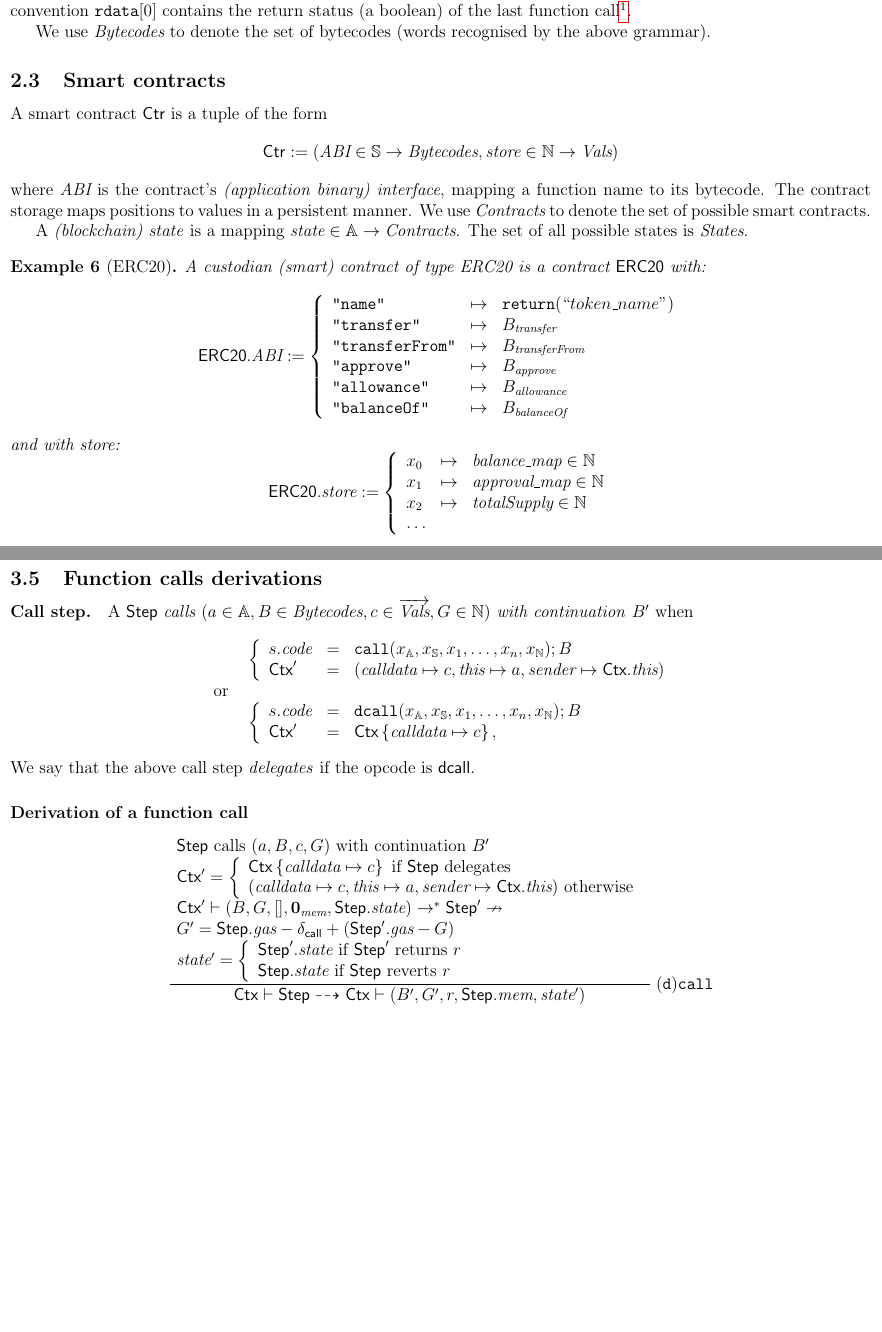
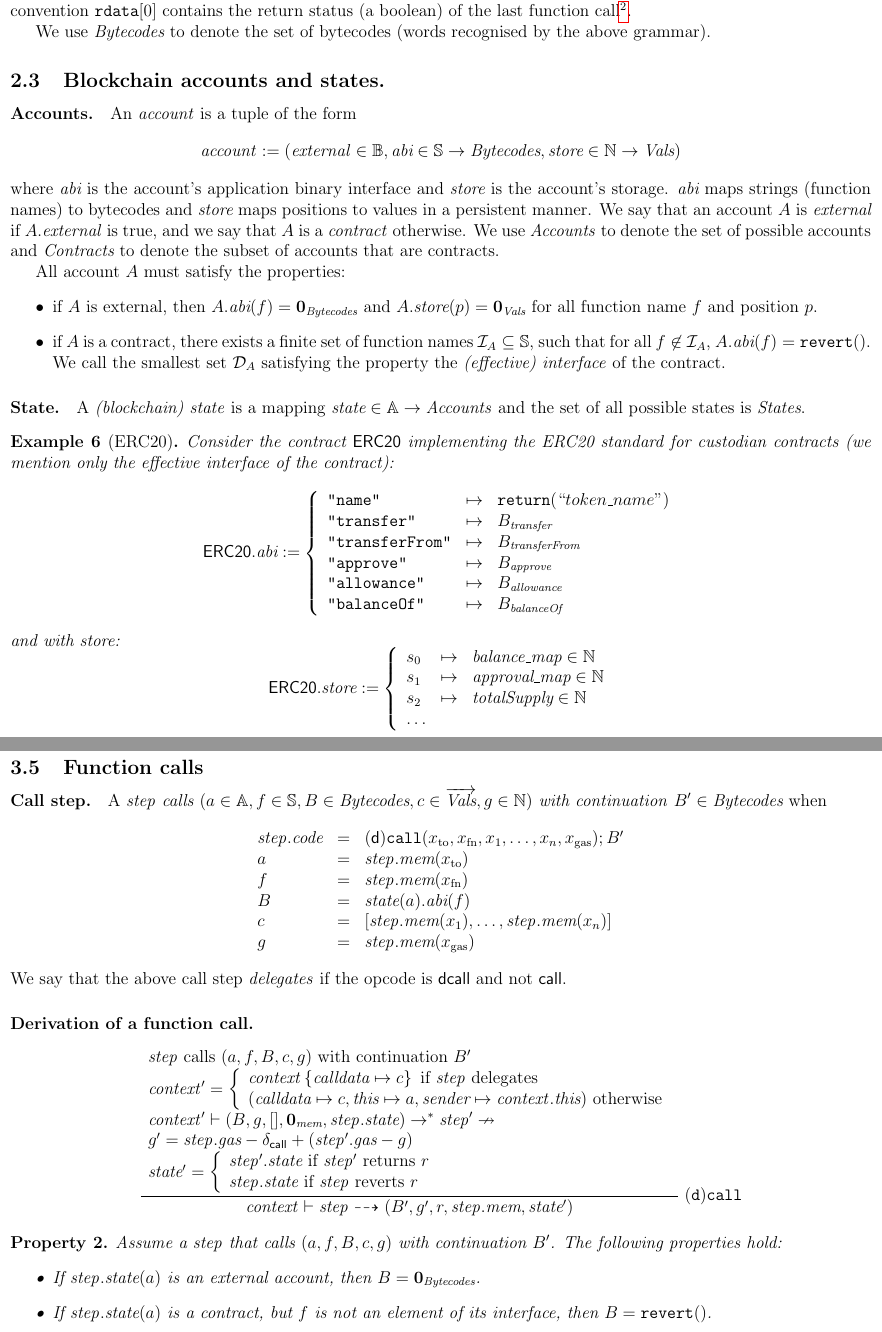
Before and after one commit to adhusson/model-evm, a LaTeX paper (main.tex, which reads call-derivations.tex, mystyle.sty): two parts of pages 6 and 8 of 9 before the commit and two parts of pages 6 and 8 of 10 after it, joined at a grey line, cut at the place of the change, the shorter picture padded with empty space. Compiled offline with pdfLaTeX.

Commit message:
calls revert outside the ABI but succeed on EOA

```diff
--- a/call-derivations.tex
+++ b/call-derivations.tex
@@ -1,40 +1,32 @@
 % !TEX root = main.tex
-\subsection{Function calls derivations}
+\subsection{Function calls}
 
 \paragraph{Call step.}
-A $\step$ \emph{calls $(a\in\Addr,B\in\bytecodes,c\in\vec{\vals},G\in\Nat)$ with continuation} $B'$ when
+A $\step$ \emph{calls $(a\in\Addr,f\in\Str,B\in\bytecodes,c\in\vec{\vals},g\in\Uint)$ with continuation} $B'\in\bytecodes$ when
 $$
-\begin{array}{ll}
-&\left\{
-    \begin{array}{lll}
-    s.\code &=&  \call{x_\Addr,x_\Str,x_1,\dots,x_n, x_\Nat};B \\
-    \ctx' &=&(\callDataVal\mapsto c,
-     \thisVal\mapsto a,
-     \senderVal\mapsto\ctx.\thisVal)
-    \end{array}\right.\\
-\hbox{ or }&\\
-&\left\{
-    \begin{array}{lll}
-    s.\code &=& \dcall{x_\Addr,x_\Str,x_1,\dots,x_n, x_\Nat};B \\
-    \ctx'&=&\ctx\set{\callDataVal\mapsto c},
-    \end{array}
-    \right.
+\begin{array}{lll}
+    \step.\code &=&  \mathsf{(d)}\call{x_{\rm to},x_{\rm fn},x_1,\dots,x_n, x_{\rm gas}};B' \\
+    a & =& \step.\memory(x_{\rm to}) \\
+    f & =& \step.\memory(x_{\rm fn}) \\
+    B &=& \state(a).\Abi(f)\\
+    c & =& [\step.\memory(x_1),\dots,\step.\memory(x_n)] \\
+    g & =&\step.\memory(x_{\rm gas})
 \end{array}
 $$
-We say that the above call step \emph{delegates} if the opcode is ${\sf dcall}$.
+We say that the above call step \emph{delegates} if the opcode is ${\sf dcall}$ and not ${\sf call}$.
 
-\paragraph{Derivation of a function call}
+\paragraph{Derivation of a function call.}
 
 $$
 \dfrac{
 	\begin{array}{l}
-	\textrm{$\step$ calls $(a,B,c,G)$ with continuation $B'$} \\
+	\textrm{$\step$ calls $(a,f,B,c,g)$ with continuation $B'$} \\
 	\ctx' = \left\{\begin{array}{l}
 	\ctx\set{\callDataVal\mapsto c} \textrm{ if $\step$ delegates}\\
 	(\callDataVal\mapsto c,\thisVal\mapsto a,\senderVal\mapsto\ctx.\thisVal) \textrm{ otherwise}\\
 	\end{array}\right. \\
-	\ctx'\vdash (B,G,[],\zMem,\step.\state)\to^* \step' \nrightarrow \\
-	G' = \step.\gas-\dcl+(\step'.\gas-G) \\
+	\ctx'\vdash (B,g,[],\zMem,\step.\state)\to^* \step' \nrightarrow \\
+	g' = \step.\gas-\dcl+(\step'.\gas-g) \\
 	\state' =\left\{
     \begin{array}{l}
         \textrm{$\step'.\state$ if $\step'$ returns $r$}\\
@@ -42,5 +34,13 @@ $$
     \end{array}\right.
 	\end{array}
 }
-{\ctx\vdash\step \rar \ctx\vdash (B',G' ,r,\step.\memory,\state')}\rlab{(d)call}
+{\ctx\vdash\step \rar (B',g' ,r,\step.\memory,\state')}\rlab{(d)call}
 $$
+
+\begin{property}
+Assume a $\step$ that calls $(a,f,B,c,g)$ with continuation $B'$. The following properties hold:
+\begin{itemize}
+\item If $\step.\state(a)$ is an external account, then $B=\z_\bytecodes$.
+\item If $\step.\state(a)$ is a contract, but $f$ is not an element of its interface, then $B=\revert{}$.
+\end{itemize}
+\end{property}
--- a/main.tex
+++ b/main.tex
@@ -320,13 +317,25 @@ $\bcd[i]$ gives access to the \emph{call data} values. By convention $\brd[0]$ c
 
 We use $\bytecodes$ to denote the set of bytecodes (words recognised by the above grammar).
 
-\subsection{Smart contracts}
-A smart contract $\Ctr$ is a tuple of the form $$\Ctr:=(\Abi\in \Str\to \bytecodes, \store\in \Nat\to \vals)$$ where $\Abi$ is the contract's \emph{(application binary) interface}, mapping a function name to its bytecode. The contract storage maps positions to values in a persistent manner. We use $\contracts$ to denote the set of possible smart contracts.
+\subsection{Blockchain accounts and states.}
 
-A \emph{(blockchain) state} is a mapping $\state\in \Addr\to\contracts$. The set of all possible states is $\states$.
+\paragraph{Accounts.}
+\def\accounts{\mathit{Accounts}}
+
+An \emph{account} is a tuple of the form $$\mathit{account}:=(\mathit{external}\in\Bool,\Abi\in \Str\to \bytecodes, \store\in \Uint\to \vals)$$
+where $\Abi$ is the account's application binary interface and $\store$ is the account's storage. $\Abi$ maps strings (function names) to bytecodes and $\store$ maps positions to values in a persistent manner.
+We say that an account $A$ is \emph{external} if $A.\mathit{external}$ is true, and we say that $A$ is a \emph{contract} otherwise. We use $\accounts$ to denote the set of possible accounts and $\contracts$ to denote the subset of accounts that are contracts.
+
+All account $A$ must satisfy the properties:
+\begin{itemize}
+\item if $A$ is external, then $A.\Abi(f)=\z_\bytecodes$ and $A.\store(p)=\z_\vals$ for all function name $f$ and position $p$.
+\item if $A$ is a contract, there exists a finite set of function names $\mc I_A\subseteq\Str$, such that for all $f\not\in \mc I_A$, $A.\Abi(f)=\revert{}$. We call the smallest set $\mc D_A$ satisfying the property the \emph{(effective) interface} of the contract.
+\end{itemize}
+
+\paragraph{State.} A \emph{(blockchain) state} is a mapping $\state\in\Addr\to\accounts$ and the set of all possible states is $\states$.
 
 \begin{example}[ERC20]\label{ex:ERC20}
-A custodian (smart) contract of type ERC20 is a contract $\mathsf{ERC20}$ with:
+Consider the contract $\mathsf{ERC20}$ implementing the ERC20 standard for custodian contracts (we mention only the effective interface of the contract):
 $$
 \mathsf{ERC20}.\Abi := \left\{
 \begin{array}{lll}
@@ -342,9 +351,9 @@ and with store:
 $$
 \mathsf{ERC20}.\store := \left\{
 \begin{array}{lll}
-x_0 &\mapsto& \textrm{balance\_map}\in \Nat \\
-x_1 &\mapsto& \textrm{approval\_map}\in \Nat \\
-x_2 & \mapsto& \textrm{totalSupply}\in\Nat \\
+s_0 &\mapsto& \textrm{balance\_map}\in \Uint \\
+s_1 &\mapsto& \textrm{approval\_map}\in \Uint \\
+s_2 & \mapsto& \textrm{totalSupply}\in\Uint \\
 \dots
 \end{array}\right.
 $$
--- a/mystyle.sty
+++ b/mystyle.sty
@@ -33,6 +33,7 @@
 \def\tuple#1{\langle{#1}\rangle}
 \def\eqdef{\overset{\Delta}{=}}
 \def\floor#1{\left\lfloor#1\right\rfloor}
+\def\partto{\mathrel{\rightharpoonup}}
 
 %misc
 \def\FIG#1#2#3{
```
Also changed, not shown: allocation-derivations.tex (+8 -7 lines), conditionals.tex (+6 -5 lines), main.tex (77 more changed lines), 1 other file.
